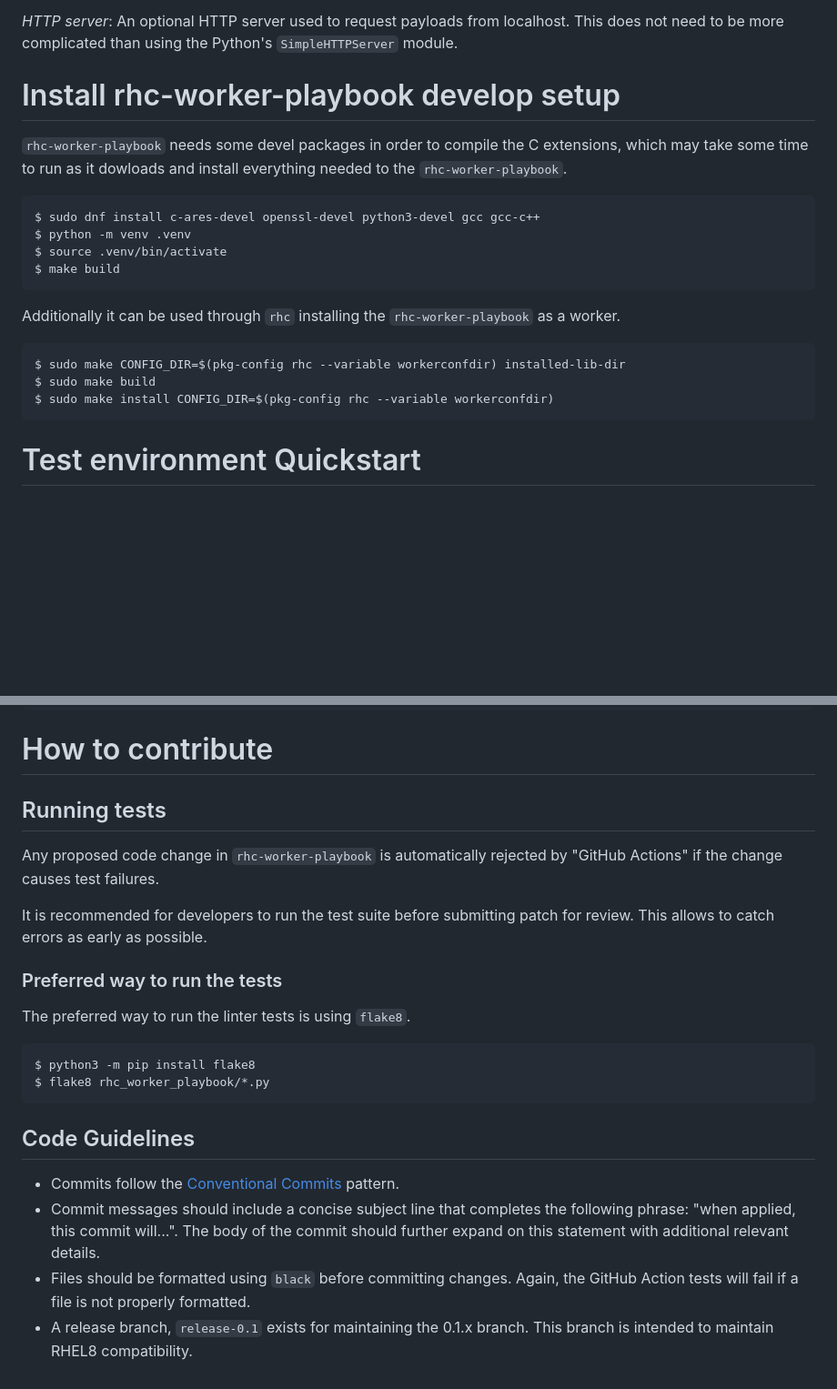
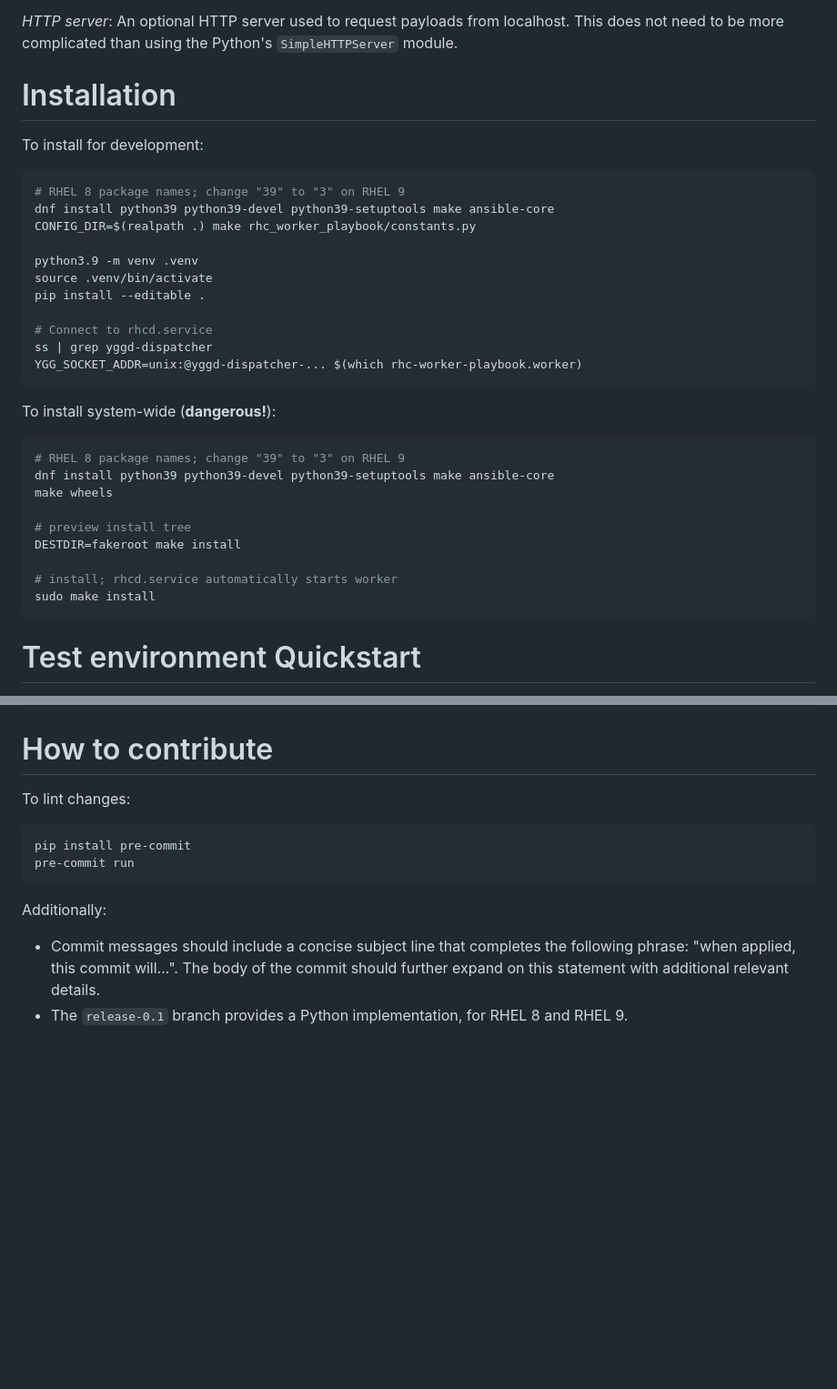
Before and after one commit to RedHatInsights/rhc-worker-playbook, a Markdown page: CONTRIBUTING.md, 2 parts joined by grey strips. Shown at 91% size. Rendered like a GitHub page; blank space fills up the shorter version.

Commit message:
Rewrite CONTRIBUTING.md
Rewrite the following:

* Installation instructions
* Contribution instructions

````diff
--- a/CONTRIBUTING.md
+++ b/CONTRIBUTING.md
@@ -18,23 +18,36 @@ $ go install git.sr.ht/~spc/mqttcli/cmd/...
 
 *HTTP server*: An optional HTTP server used to request payloads from localhost. This does not need to be more complicated than using the Python's `SimpleHTTPServer` module.
 
-# Install rhc-worker-playbook develop setup
+# Installation
 
-`rhc-worker-playbook` needs some devel packages in order to compile the C extensions, which may take some time to run as it dowloads and install everything needed to the `rhc-worker-playbook`.
+To install for development:
 
-```console
-$ sudo dnf install c-ares-devel openssl-devel python3-devel gcc gcc-c++
-$ python -m venv .venv
-$ source .venv/bin/activate
-$ make build
+```bash
+# RHEL 8 package names; change "39" to "3" on RHEL 9
+dnf install python39 python39-devel python39-setuptools make ansible-core
+CONFIG_DIR=$(realpath .) make rhc_worker_playbook/constants.py
+
+python3.9 -m venv .venv
+source .venv/bin/activate
+pip install --editable .
+
+# Connect to rhcd.service
+ss | grep yggd-dispatcher
+YGG_SOCKET_ADDR=unix:@yggd-dispatcher-... $(which rhc-worker-playbook.worker)
 ```
 
-Additionally it can be used through `rhc` installing the `rhc-worker-playbook` as a worker.
+To install system-wide (**dangerous!**):
 
-```console
-$ sudo make CONFIG_DIR=$(pkg-config rhc --variable workerconfdir) installed-lib-dir
-$ sudo make build
-$ sudo make install CONFIG_DIR=$(pkg-config rhc --variable workerconfdir)
+```bash
+# RHEL 8 package names; change "39" to "3" on RHEL 9
+dnf install python39 python39-devel python39-setuptools make ansible-core
+make wheels
+
+# preview install tree
+DESTDIR=fakeroot make install
+
+# install; rhcd.service automatically starts worker
+sudo make install
 ```
 
 # Test environment Quickstart
@@ -109,27 +122,16 @@ Alternatively, `yggdrasil` has a variable in its config file to determine the `c
 
 # How to contribute
 
- ## Running tests
+To lint changes:
 
-Any proposed code change in `rhc-worker-playbook` is automatically rejected by
-"GitHub Actions" if the change causes test failures.
-
-It is recommended for developers to run the test suite before submitting patch
-for review. This allows to catch errors as early as possible.
-
-### Preferred way to run the tests
-
-The preferred way to run the linter tests is using `flake8`.
-
-``` shell
-$ python3 -m pip install flake8
-$ flake8 rhc_worker_playbook/*.py
+```bash
+pip install pre-commit
+pre-commit run
 ```
 
-## Code Guidelines
-- Commits follow the [Conventional Commits](https://www.conventionalcommits.org/) pattern.
-- Commit messages should include a concise subject line that completes the following phrase: "when applied, this commit will...". The body of the commit should further expand on this statement with additional relevant details.
-- Files should be formatted using `black` before committing changes. Again, the
-  GitHub Action tests will fail if a file is not properly formatted.
-- A release branch, `release-0.1` exists for maintaining the 0.1.x branch. This
-  branch is intended to maintain RHEL8 compatibility.
+Additionally:
+
+- Commit messages should include a concise subject line that completes the following phrase: "when
+  applied, this commit will...". The body of the commit should further expand on this statement with
+  additional relevant details.
+- The `release-0.1` branch provides a Python implementation, for RHEL 8 and RHEL 9.
````
